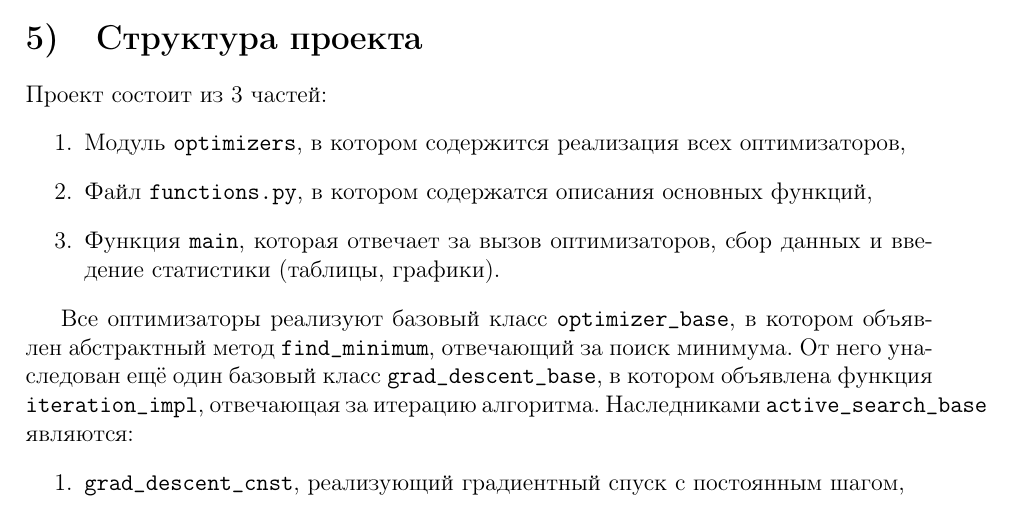
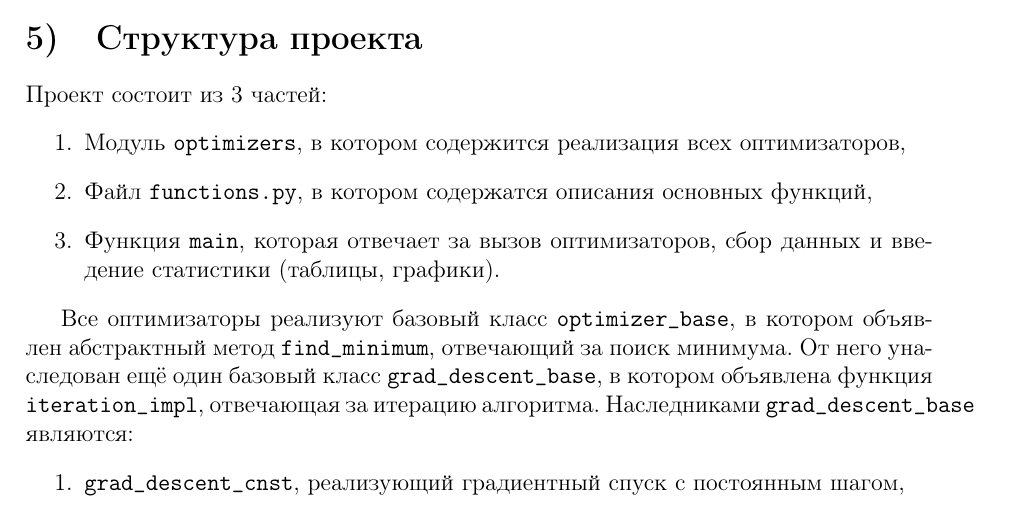
Before and after one commit to arsenkalinovskii/MOPT-2, a LaTeX document (tex/main.tex): part of page 2 of 18, cut so that both start at the same text. Compiled offline with pdfLaTeX.

Commit message:
Fix typo

```diff
--- a/tex/main.tex
+++ b/tex/main.tex
@@ -115,7 +115,7 @@
     \item Функция $\t{main}$, которая отвечает за вызов оптимизаторов, сбор данных и введение статистики (таблицы, графики).
 \end{enumerate}
 
-Все оптимизаторы реализуют базовый класс $\texttt{optimizer\_base}$, в котором объявлен абстрактный метод $\texttt{find\_minimum}$, отвечающий за поиск минимума. От него унаследован ещё один базовый класс $\texttt{grad\_descent\_base}$, в котором объявлена функция $\texttt{iteration\_impl}$, отвечающая за итерацию алгоритма. Наследниками $\texttt{active\_search\_base}$ являются:
+Все оптимизаторы реализуют базовый класс $\texttt{optimizer\_base}$, в котором объявлен абстрактный метод $\texttt{find\_minimum}$, отвечающий за поиск минимума. От него унаследован ещё один базовый класс $\texttt{grad\_descent\_base}$, в котором объявлена функция $\texttt{iteration\_impl}$, отвечающая за итерацию алгоритма. Наследниками $\texttt{grad\_descent\_base}$ являются:
 \begin{enumerate}
     \item $\t{grad\_descent\_cnst}$, реализующий градиентный спуск с постоянным шагом,
     \item $\t{grad\_descent\_armijo}$, реализующий градиентный спуск методом дробления шага (с условием Армихо),
```
